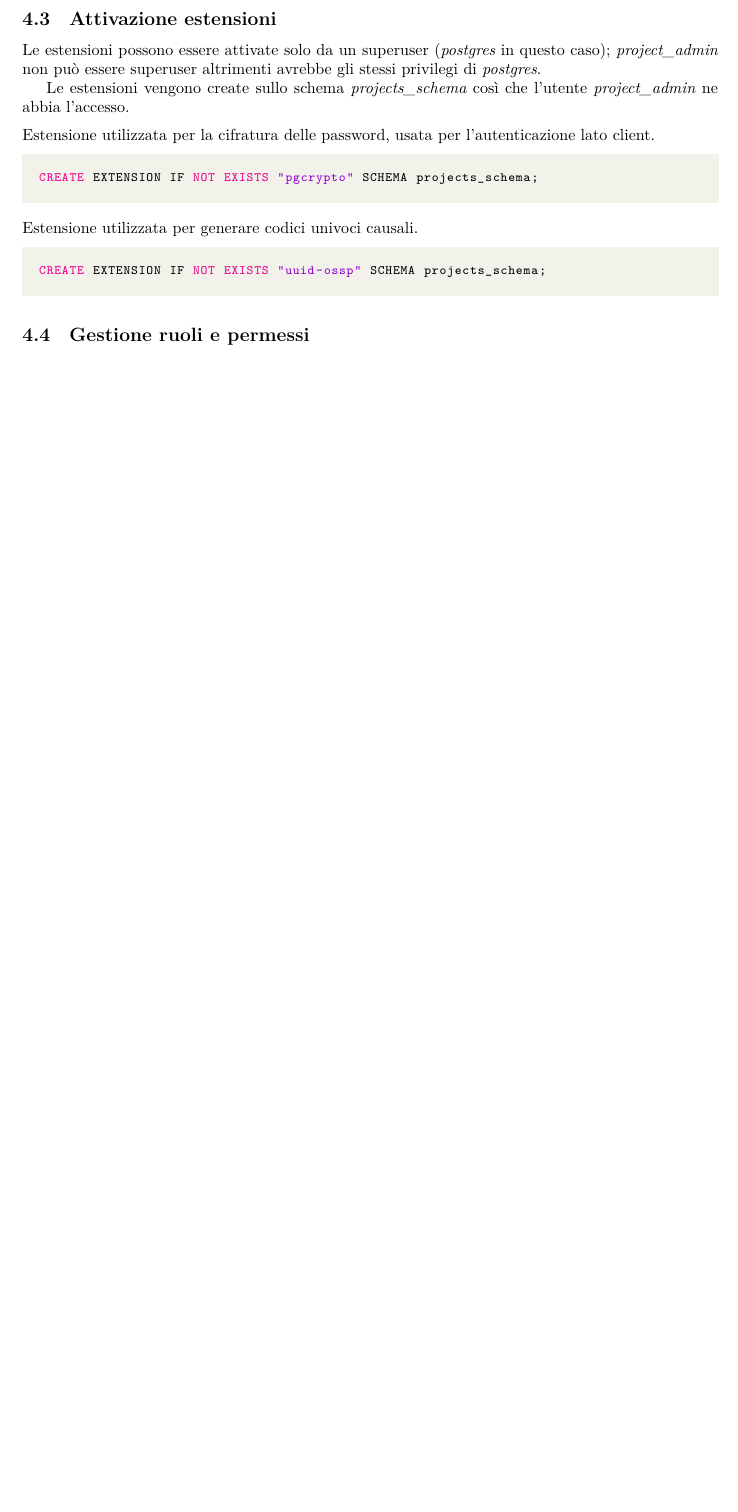
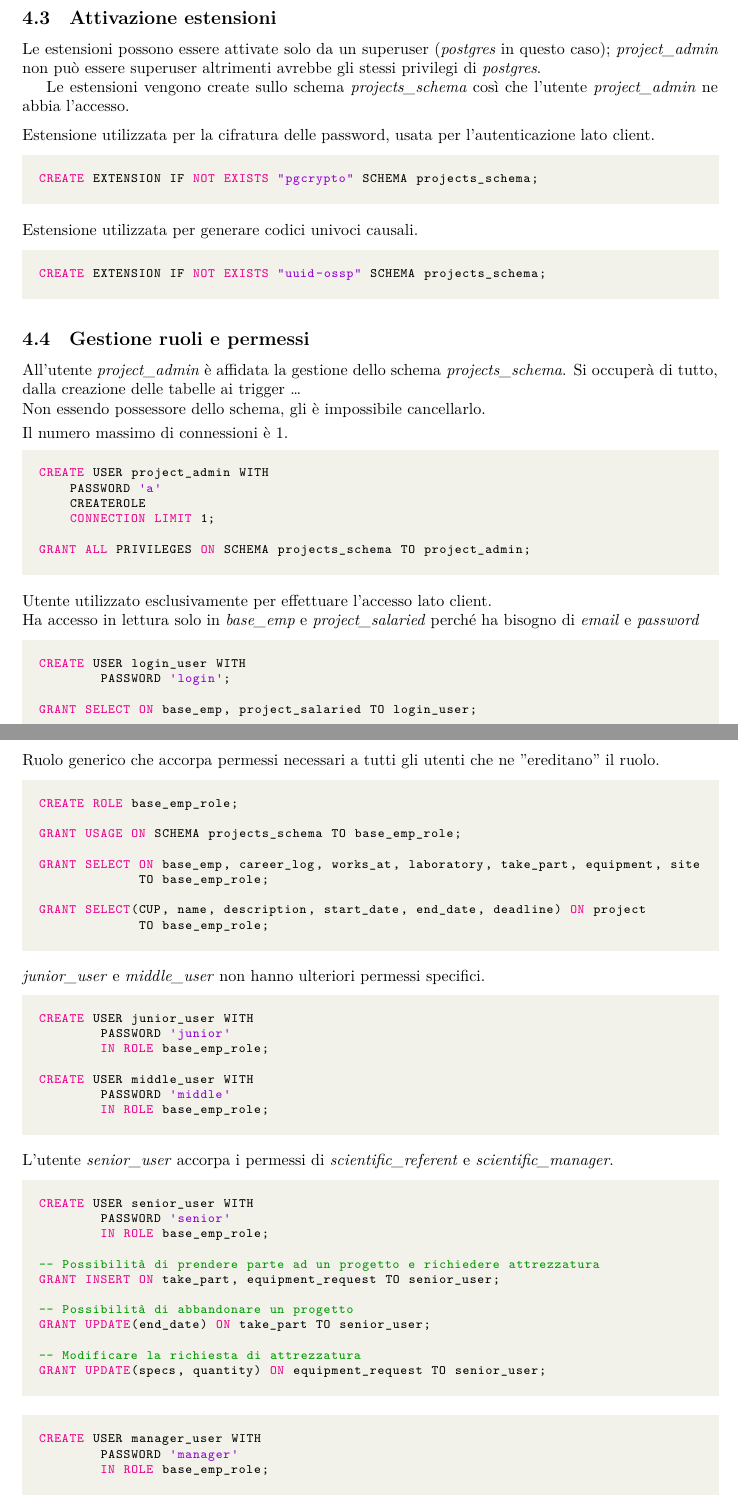
Before and after one commit to roberto-ingenito-progetto-OO-BD/progetto_OO_BD, a LaTeX document (documentazione basi di dati/main.tex, which reads documentazione basi di dati/section/progettazione_fisica.tex): part of page 12 of 34 before the commit and two parts of pages 12 and 13 of 40 after it, the two joined at a grey line, cut so that both start at the same text, the shorter picture padded with empty space. The pictures show the PDF file documentazione basi di dati/main.pdf that the author committed with the source.

Commit message:
documentazione e trigger

```diff
--- a/documentazione basi di dati/section/progettazione_fisica.tex
+++ b/documentazione basi di dati/section/progettazione_fisica.tex
@@ -19,3 +19,72 @@ Estensione utilizzata per generare codici univoci causali.
 \lstinputlisting{../basi_di_dati/extension/enable_uuid.sql}
 
 \subsection{Gestione ruoli e permessi}
+All'utente \textit{project\_admin} è affidata la gestione dello schema \textit{projects\_schema}. Si occuperà di tutto, dalla creazione delle tabelle ai trigger \dots\\
+Non essendo possessore dello schema, gli è impossibile cancellarlo.\sskip
+Il numero massimo di connessioni è $1$.
+\begin{lstlisting}
+CREATE USER project_admin WITH
+    PASSWORD 'a'
+    CREATEROLE
+    CONNECTION LIMIT 1;
+
+GRANT ALL PRIVILEGES ON SCHEMA projects_schema TO project_admin;
+\end{lstlisting}\medskip
+Utente utilizzato esclusivamente per effettuare l'accesso lato client.\\
+Ha accesso in lettura solo in \textit{\baseemp} e \textit{\projectsalaried} perché ha bisogno di \textit{email} e \textit{password}
+\begin{lstlisting}
+CREATE USER login_user WITH
+	PASSWORD 'login';
+
+GRANT SELECT ON base_emp, project_salaried TO login_user;
+\end{lstlisting}
+\newpage \noindent
+Ruolo generico che accorpa permessi necessari a tutti gli utenti che ne "ereditano" il ruolo.
+\begin{lstlisting}
+CREATE ROLE base_emp_role;
+
+GRANT USAGE ON SCHEMA projects_schema TO base_emp_role;
+
+GRANT SELECT ON base_emp, career_log, works_at, laboratory, take_part, equipment, site
+	     TO base_emp_role;
+
+GRANT SELECT(CUP, name, description, start_date, end_date, deadline) ON project
+	     TO base_emp_role;
+\end{lstlisting}\medskip
+\textit{junior\_user} e \textit{middle\_user} non hanno ulteriori permessi specifici.
+\begin{lstlisting}
+CREATE USER junior_user WITH
+	PASSWORD 'junior'
+	IN ROLE base_emp_role;
+
+CREATE USER middle_user WITH
+	PASSWORD 'middle'
+	IN ROLE base_emp_role;
+\end{lstlisting}\medskip
+L'utente \textit{senior\_user} accorpa i permessi di \textit{scientific\_referent} e \textit{scientific\_manager}.
+\begin{lstlisting}
+CREATE USER senior_user WITH
+	PASSWORD 'senior'
+	IN ROLE base_emp_role;
+
+-- Possibilità di prendere parte ad un progetto e richiedere attrezzatura
+GRANT INSERT ON take_part, equipment_request TO senior_user;
+
+-- Possibilità di abbandonare un progetto
+GRANT UPDATE(end_date) ON take_part TO senior_user;
+
+-- Modificare la richiesta di attrezzatura
+GRANT UPDATE(specs, quantity) ON equipment_request TO senior_user;
+\end{lstlisting}
+\begin{lstlisting}
+CREATE USER manager_user WITH
+	PASSWORD 'manager'
+	IN ROLE base_emp_role;
+\end{lstlisting}\medskip
+Questi permessi sono condivisi sia dallo \textit{scientific\_referent} che dal \textit{manager}
+\begin{lstlisting}
+GRANT SELECT ON project,
+                purchase,
+                equipment_request,
+                project_salaried,
+                works_on,
@@ -22,3 +96,19 @@ Estensione utilizzata per generare codici univoci causali.
+                project_salaried,
+                works_on
+             TO manager_user, senior_user;
+
+GRANT DELETE ON equipment_request TO manager_user, senior_user;
+\end{lstlisting}
+Non essendo \textit{\baseemp}, non ne eredita il ruolo ma può visualizzare solo le informazioni dei progetti a cui lavora.
+\begin{lstlisting}
+CREATE USER project_salaried_user WITH
+	PASSWORD 'proj_sal';
+
+GRANT USAGE ON SCHEMA projects_schema TO project_salaried_user;
+
+GRANT SELECT ON project_salaried, works_on, project
+             TO project_salaried_user;
+\end{lstlisting}
 
 \subsection{Creazione domini}
 \lstinputlisting{../basi_di_dati/domains/cf_type.sql}
```
Also changed, not shown: documentazione basi di dati/section/traduzione_modello_logico.tex (+1 -1 lines), documentazione basi di dati/main.pdf, documentazione basi di dati/section/progettazione_fisica.tex (68 more changed lines), 4 other files.
